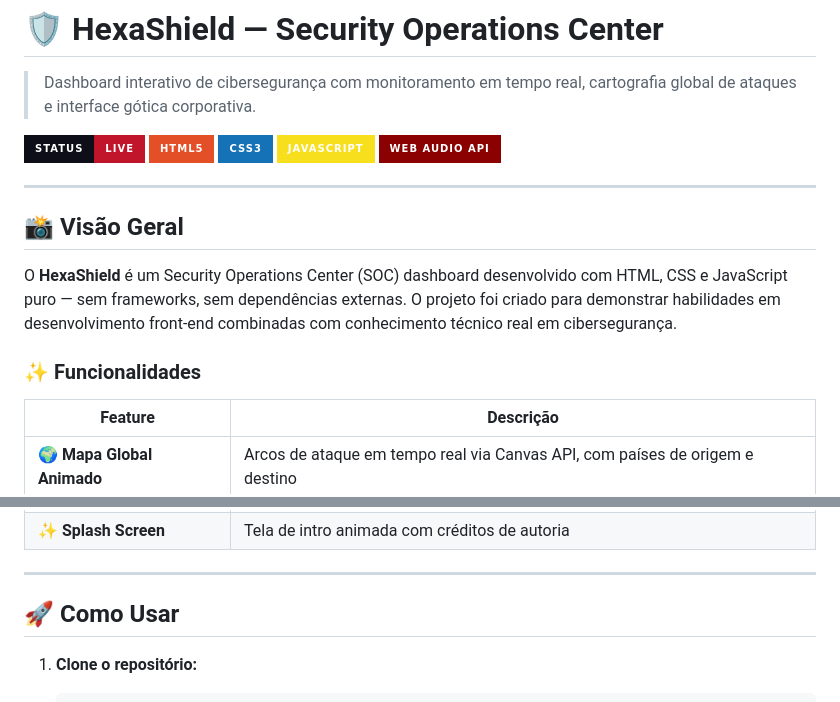
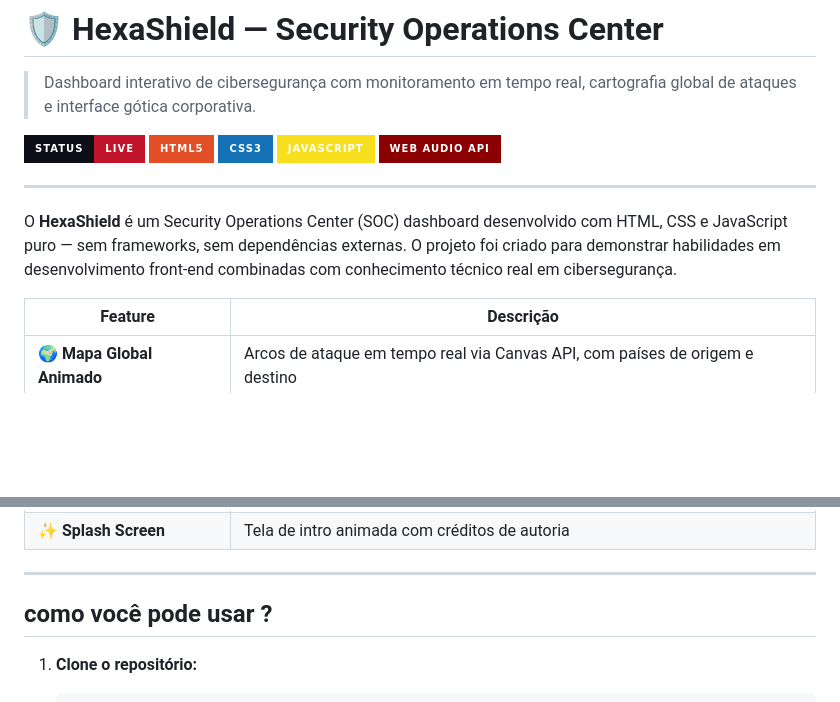
Before and after one commit to Midstacksec/HexaShield-SOC-Dashboard, a Markdown page: README.md, 2 parts joined by grey strips. GitHub-like rendering; badges without logos; blank space fills up the shorter version.

````diff
--- a/README.md
+++ b/README.md
@@ -10,11 +10,10 @@
 
 ---
 
-## 📸 Visão Geral
 
 O **HexaShield** é um Security Operations Center (SOC) dashboard desenvolvido com HTML, CSS e JavaScript puro — sem frameworks, sem dependências externas. O projeto foi criado para demonstrar habilidades em desenvolvimento front-end combinadas com conhecimento técnico real em cibersegurança.
 
-### ✨ Funcionalidades
+
 
 | Feature | Descrição |
 |---|---|
@@ -31,7 +30,7 @@ O **HexaShield** é um Security Operations Center (SOC) dashboard desenvolvido c
 
 ---
 
-## 🚀 Como Usar
+## como você pode usar ?
 
 1. **Clone o repositório:**
    ```bash
````
Also changed, not shown: other parts of README.md (+3 -34 lines).
